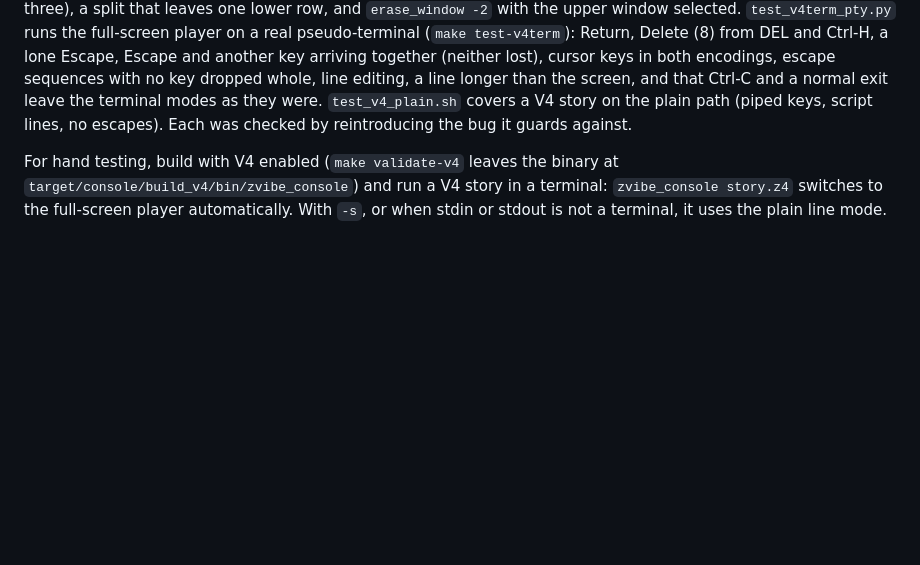
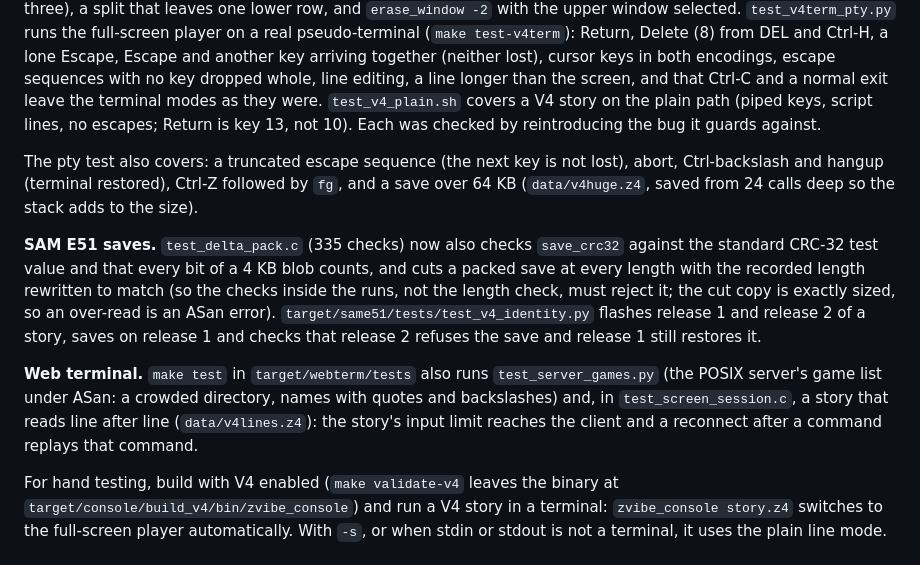
Before and after one commit to emuck/zvibe, a Markdown page: docs/TESTING.md, the part around the change. Drawn GitHub-style; blank space fills up the shorter version.

Commit message:
docs: record the final review, its fixes and what is left

```diff
--- a/docs/TESTING.md
+++ b/docs/TESTING.md
@@ -66,8 +66,24 @@ selected. `test_v4term_pty.py` runs the full-screen player on a real pseudo-term
 another key arriving together (neither lost), cursor keys in both encodings, escape
 sequences with no key dropped whole, line editing, a line longer than the screen, and
 that Ctrl-C and a normal exit leave the terminal modes as they were. `test_v4_plain.sh`
-covers a V4 story on the plain path (piped keys, script lines, no escapes). Each was
-checked by reintroducing the bug it guards against.
+covers a V4 story on the plain path (piped keys, script lines, no escapes; Return is key 13, not
+10). Each was checked by reintroducing the bug it guards against.
+
+The pty test also covers: a truncated escape sequence (the next key is not lost), abort,
+Ctrl-backslash and hangup (terminal restored), Ctrl-Z followed by `fg`, and a save over 64 KB
+(`data/v4huge.z4`, saved from 24 calls deep so the stack adds to the size).
+
+**SAM E51 saves.** `test_delta_pack.c` (335 checks) now also checks `save_crc32` against the
+standard CRC-32 test value and that every bit of a 4 KB blob counts, and cuts a packed save at
+every length with the recorded length rewritten to match (so the checks inside the runs, not the
+length check, must reject it; the cut copy is exactly sized, so an over-read is an ASan error).
+`target/same51/tests/test_v4_identity.py` flashes release 1 and release 2 of a story, saves on
+release 1 and checks that release 2 refuses the save and release 1 still restores it.
+
+**Web terminal.** `make test` in `target/webterm/tests` also runs `test_server_games.py` (the
+POSIX server's game list under ASan: a crowded directory, names with quotes and backslashes) and,
+in `test_screen_session.c`, a story that reads line after line (`data/v4lines.z4`): the story's
+input limit reaches the client and a reconnect after a command replays that command.
 
 For hand testing, build with V4 enabled (`make validate-v4` leaves the binary at
 `target/console/build_v4/bin/zvibe_console`) and run a V4 story in a terminal:
```
Also changed, not shown: CHANGELOG.md (+12 -0 lines), docs/V4_DESIGN.md (+12 -0 lines).
